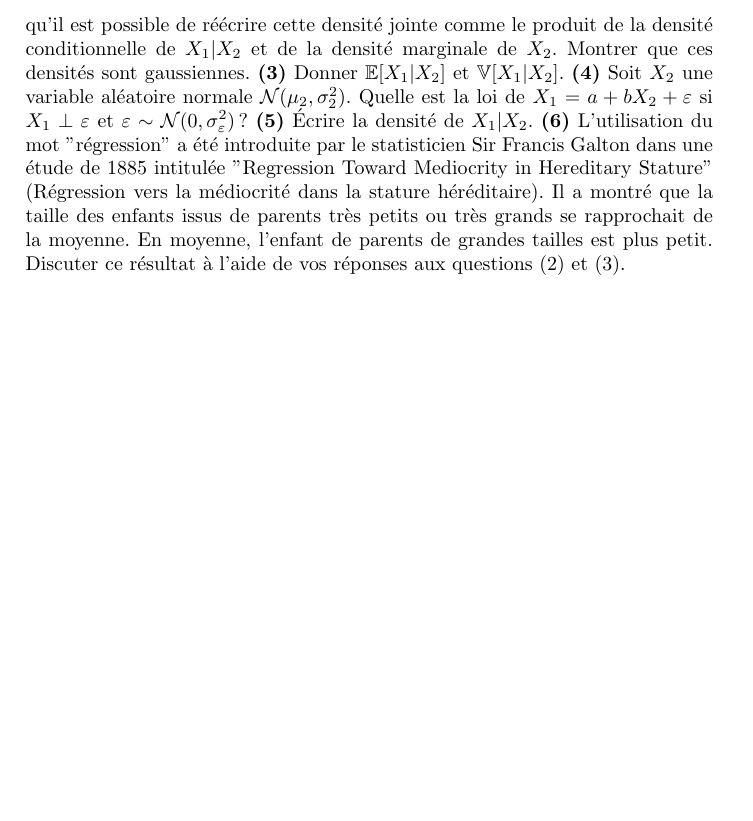
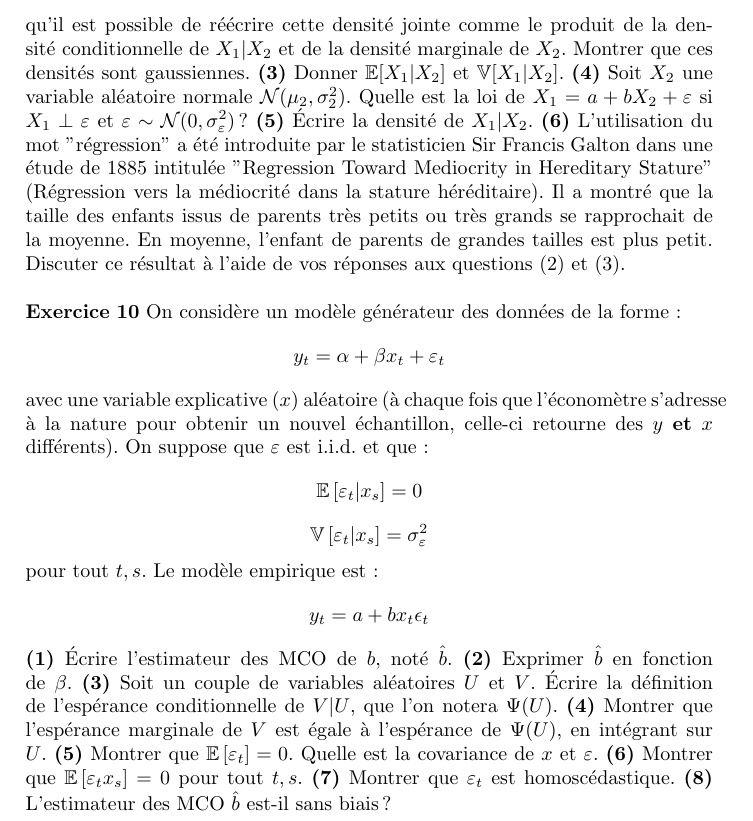
Before and after one commit to stepan-a/econometrics, a LaTeX document (td/fiche-exercices.tex): part of page 4 of 4, cut so that both start at the same text, the shorter picture padded with empty space. Compiled offline with pdfLaTeX.

Commit message:
Ajout d'un exercice (régresseur aléatoire).

```diff
--- a/td/fiche-exercices.tex
+++ b/td/fiche-exercices.tex
@@ -193,7 +193,43 @@ intitulée "Regression Toward Mediocrity in Hereditary Stature" (Régression ver
 la médiocrité dans la stature héréditaire). Il a montré que la taille des
 enfants issus de parents très petits ou très grands se rapprochait de la
 moyenne. En moyenne, l'enfant de parents de grandes tailles est plus petit.
-Discuter ce résultat à l'aide de vos réponses aux questions (2) et (3).
+Discuter ce résultat à l'aide de vos réponses aux questions (2) et (3).\newline
+
+\exercice On considère un modèle générateur des données de la forme~:
+\[
+y_t = \alpha + \beta x_t + \varepsilon_t
+\]
+avec une variable explicative ($x$) aléatoire (à chaque fois que
+l'économètre s'adresse à la nature pour obtenir un nouvel échantillon,
+celle-ci retourne des $y$ \textbf{et} $x$ différents). On suppose
+que $\varepsilon$ est i.i.d. et que~:
+\[
+  \mathbb E \left[\varepsilon_t| x_s \right] = 0
+\]
+\[
+  \mathbb V \left[\varepsilon_t| x_s \right] = \sigma_{\varepsilon}^2
+\]
+pour tout $t,s$. Le modèle empirique est~:
+\[
+y_t = a + b x_t \epsilon_t
+\]
+\question{1} Écrire l'estimateur des MCO de $b$,
+noté $\hat{b}$. \question{2} Exprimer $\hat{b}$ en fonction
+de $\beta$. \question{3} Soit un couple de variables aléatoires $U$
+et $V$. Écrire la définition de l'espérance conditionnelle de $V|U$,
+que l'on notera $\Psi(U)$. \question{4} Montrer que l'espérance
+marginale de $V$ est égale à l'espérance de $\Psi(U)$, en intégrant
+sur $U$. \question{5} Montrer
+que $\mathbb E\left[ \varepsilon_t \right]=0$. Quelle est la
+covariance de $x$ et $\varepsilon$. \question{6} Montrer
+que $\mathbb E\left[ \varepsilon_t x_s\right] = 0$ pour
+tout $t, s$. \question{7} Montrer que $\varepsilon_t$ est
+homoscédastique. \question{8} L'estimateur des MCO $\hat b$ est-il sans
+biais?\newline
+
+
+
+
 
 \end{document}
 
```
